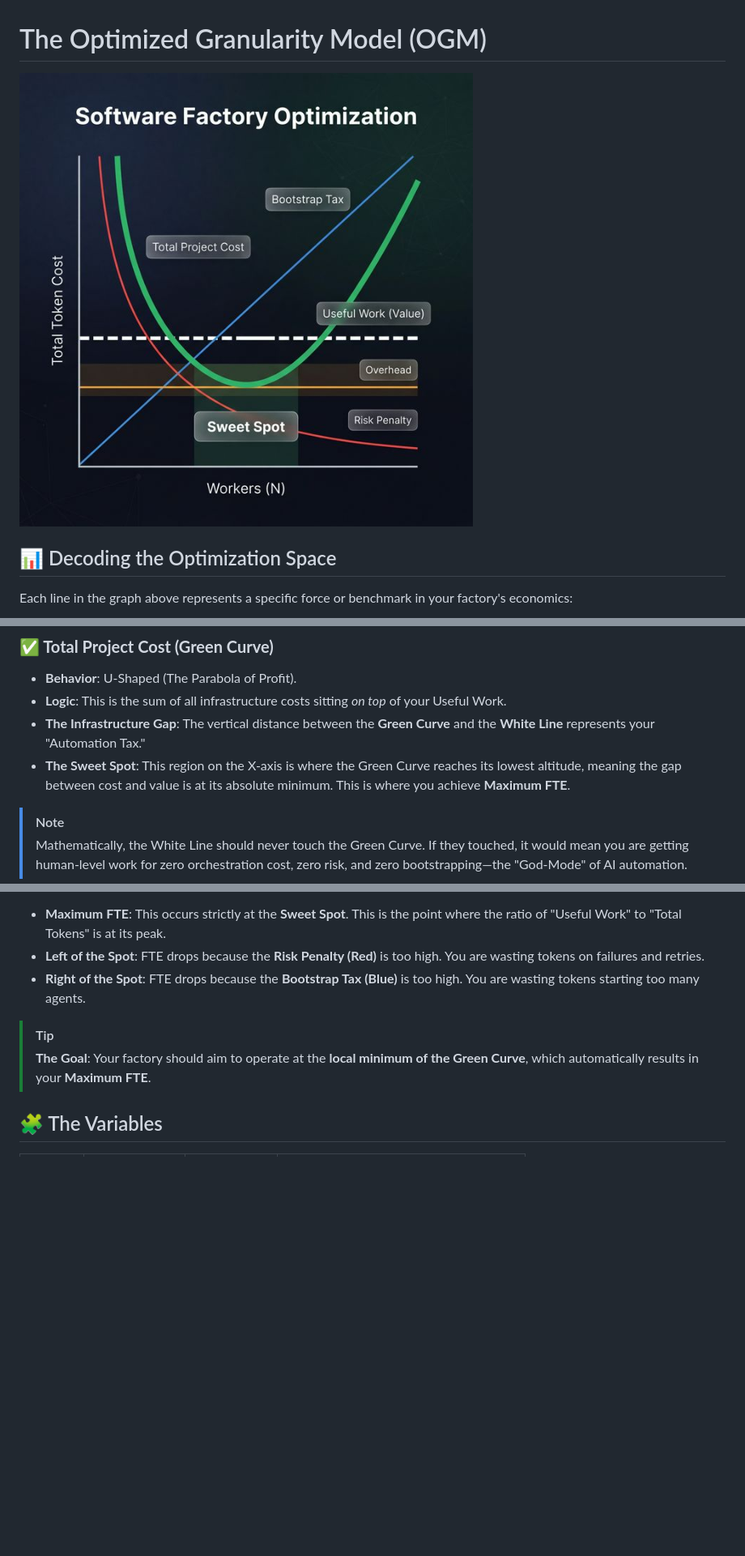
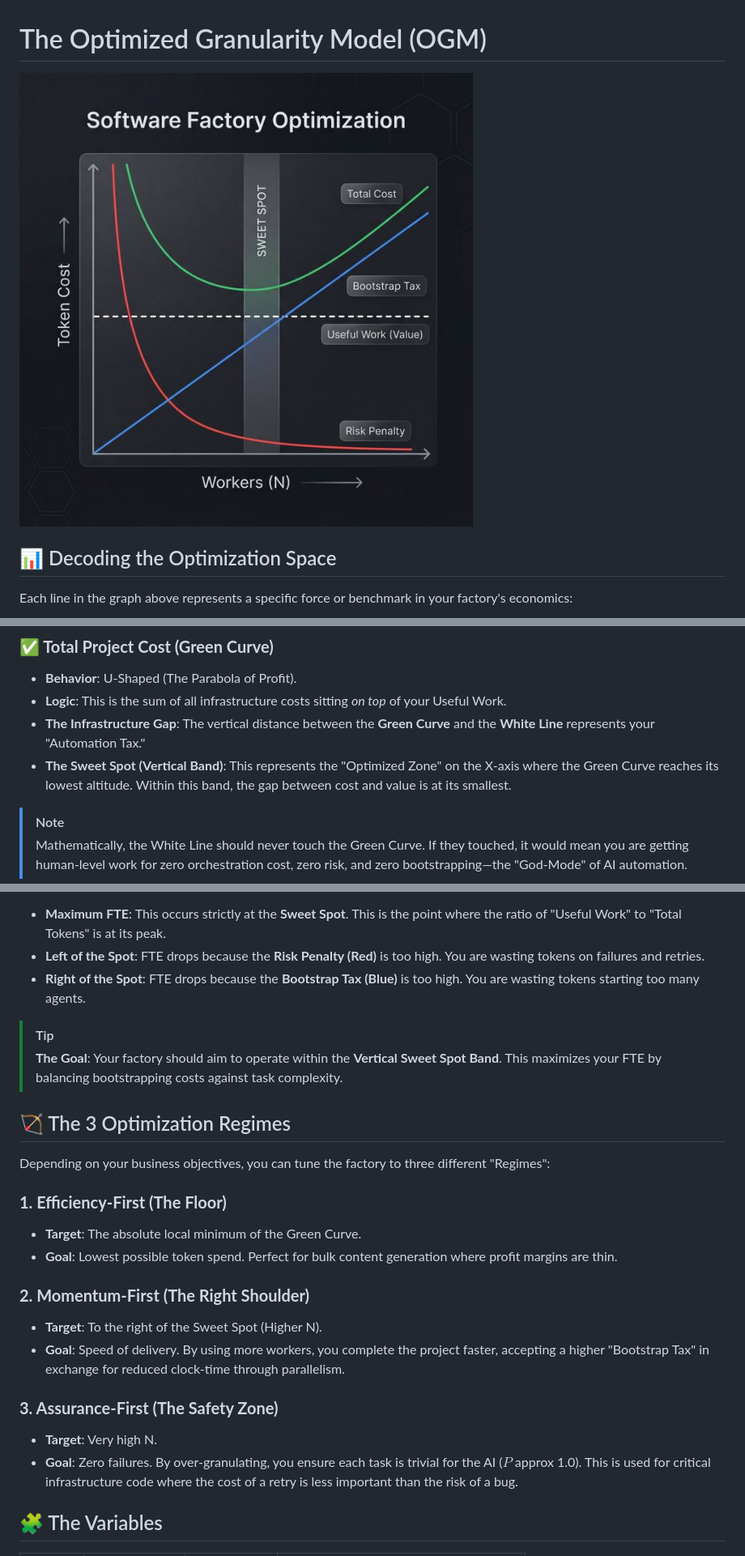
Before and after one commit to jamesdhope/sw-factory-example, a Markdown page: docs/scalability/optimisation.md, 3 parts joined by grey strips. Shown at 81% size. GitHub-like rendering; pictures changed too: docs/scalability/optimization_graph_v2.png (deleted), docs/scalability/optimization_graph_v4_final.png (added); blank space fills up the shorter version.

Commit message:
docs: use mathematically calibrated optimization graph v4

```diff
--- a/docs/scalability/optimisation.md
+++ b/docs/scalability/optimisation.md
@@ -1,6 +1,6 @@
 # The Optimized Granularity Model (OGM)
 
-![Software Factory Optimization Space](./optimization_graph_v2.png)
+![Software Factory Optimization Space](./optimization_graph_v4_final.png)
 
 ## 📊 Decoding the Optimization Space
 
@@ -26,7 +26,7 @@ Each line in the graph above represents a specific force or benchmark in your fa
 - **Behavior**: U-Shaped (The Parabola of Profit).
 - **Logic**: This is the sum of all infrastructure costs sitting *on top* of your Useful Work.
 - **The Infrastructure Gap**: The vertical distance between the **Green Curve** and the **White Line** represents your "Automation Tax."
-- **The Sweet Spot**: This region on the X-axis is where the Green Curve reaches its lowest altitude, meaning the gap between cost and value is at its absolute minimum. This is where you achieve **Maximum FTE**.
+- **The Sweet Spot (Vertical Band)**: This represents the "Optimized Zone" on the X-axis where the Green Curve reaches its lowest altitude. Within this band, the gap between cost and value is at its smallest.
 
 > [!NOTE]
 > Mathematically, the White Line should never touch the Green Curve. If they touched, it would mean you are getting human-level work for zero orchestration cost, zero risk, and zero bootstrapping—the "God-Mode" of AI automation.
@@ -40,7 +40,23 @@ Each line in the graph above represents a specific force or benchmark in your fa
 - **Right of the Spot**: FTE drops because the **Bootstrap Tax (Blue)** is too high. You are wasting tokens starting too many agents.
 
 > [!TIP]
-> **The Goal**: Your factory should aim to operate at the **local minimum of the Green Curve**, which automatically results in your **Maximum FTE**.
+> **The Goal**: Your factory should aim to operate within the **Vertical Sweet Spot Band**. This maximizes your FTE by balancing bootstrapping costs against task complexity.
+
+## 🏹 The 3 Optimization Regimes
+
+Depending on your business objectives, you can tune the factory to three different "Regimes":
+
+### **1. Efficiency-First (The Floor)**
+- **Target**: The absolute local minimum of the Green Curve.
+- **Goal**: Lowest possible token spend. Perfect for bulk content generation where profit margins are thin.
+
+### **2. Momentum-First (The Right Shoulder)**
+- **Target**: To the right of the Sweet Spot (Higher N).
+- **Goal**: Speed of delivery. By using more workers, you complete the project faster, accepting a higher "Bootstrap Tax" in exchange for reduced clock-time through parallelism.
+
+### **3. Assurance-First (The Safety Zone)**
+- **Target**: Very high N.
+- **Goal**: Zero failures. By over-granulating, you ensure each task is trivial for the AI ($P$ approx 1.0). This is used for critical infrastructure code where the cost of a retry is less important than the risk of a bug.
 
 ## 🧩 The Variables
 
```
